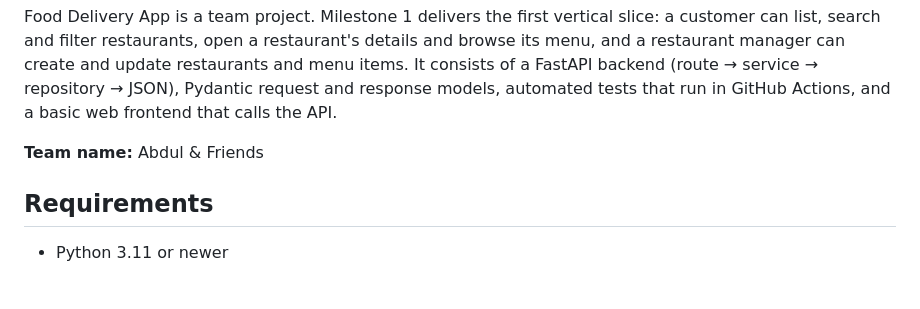
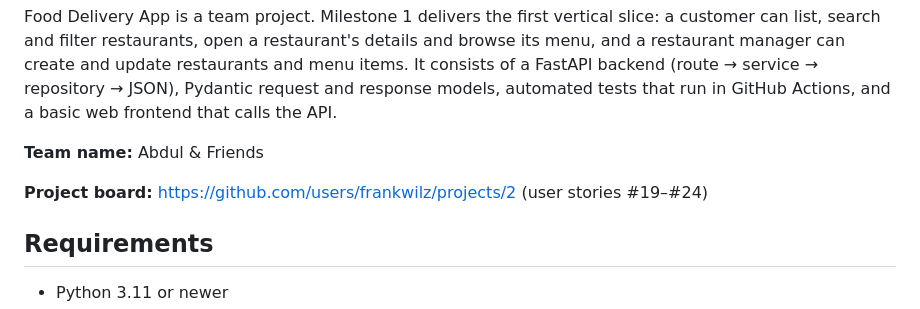
Before and after one commit to frankwilz/Food-delivery-app, a Markdown page: README.md, the part around the change. Drawn GitHub-style; blank space fills up the shorter version.

Commit message:
Link user-story issues #19-#24 and the Project board in the sprint notes and README
Part of #24

```diff
--- a/README.md
+++ b/README.md
@@ -5,6 +5,8 @@
 Food Delivery App is a team project. Milestone 1 delivers the first vertical slice: a customer can list, search and filter restaurants, open a restaurant's details and browse its menu, and a restaurant manager can create and update restaurants and menu items. It consists of a FastAPI backend (route → service → repository → JSON), Pydantic request and response models, automated tests that run in GitHub Actions, and a basic web frontend that calls the API.
 
 **Team name:** Abdul & Friends
+
+**Project board:** https://github.com/users/frankwilz/projects/2 (user stories #19–#24)
 
 ## Requirements
 
```
Also changed, not shown: scrum/sprint-planning-m1.md (+14 -12 lines).
